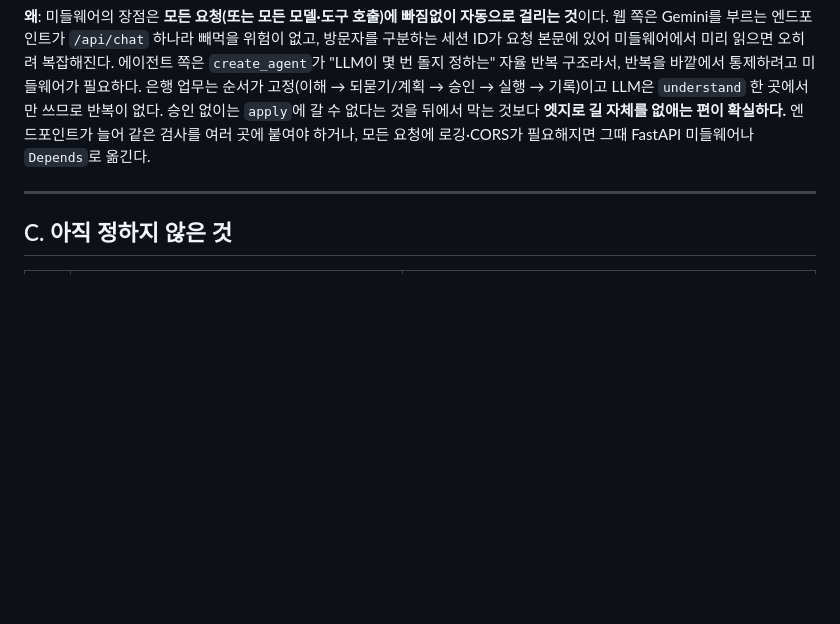
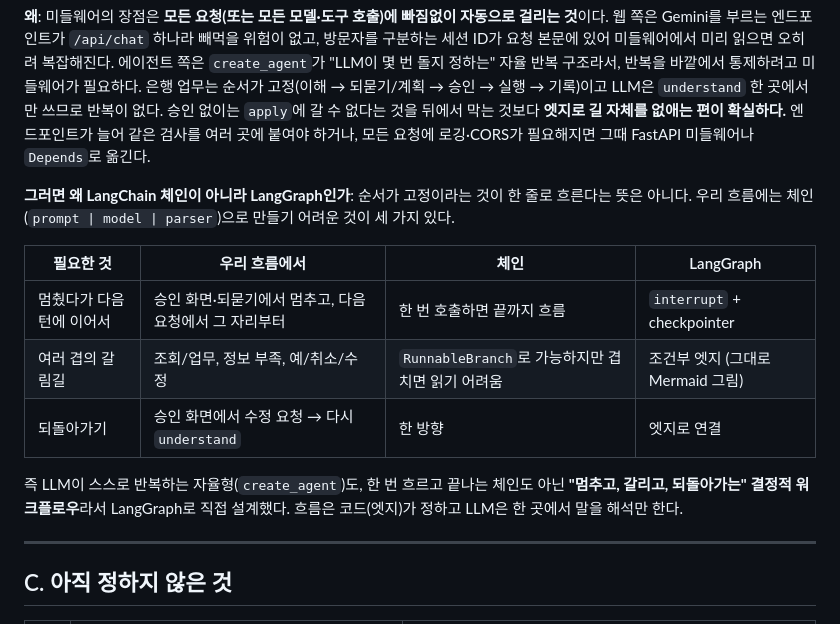
Before and after one commit to noviz-domino/langgraph-financial-agent, a Markdown page: docs/설계변경기록.md, the part around the change. GitHub-like rendering; blank space fills up the shorter version.

Commit message:
docs: 설계변경기록 B27에 LangGraph를 쓴 이유 추가

```diff
--- a/docs/설계변경기록.md
+++ b/docs/설계변경기록.md
@@ -334,6 +334,16 @@ Start → Intent & Parameter Parser → Info Sufficiency Check
 
 **왜**: 미들웨어의 장점은 **모든 요청(또는 모든 모델·도구 호출)에 빠짐없이 자동으로 걸리는 것**이다. 웹 쪽은 Gemini를 부르는 엔드포인트가 `/api/chat` 하나라 빼먹을 위험이 없고, 방문자를 구분하는 세션 ID가 요청 본문에 있어 미들웨어에서 미리 읽으면 오히려 복잡해진다. 에이전트 쪽은 `create_agent`가 "LLM이 몇 번 돌지 정하는" 자율 반복 구조라서, 반복을 바깥에서 통제하려고 미들웨어가 필요하다. 은행 업무는 순서가 고정(이해 → 되묻기/계획 → 승인 → 실행 → 기록)이고 LLM은 `understand` 한 곳에서만 쓰므로 반복이 없다. 승인 없이는 `apply`에 갈 수 없다는 것을 뒤에서 막는 것보다 **엣지로 길 자체를 없애는 편이 확실하다.** 엔드포인트가 늘어 같은 검사를 여러 곳에 붙여야 하거나, 모든 요청에 로깅·CORS가 필요해지면 그때 FastAPI 미들웨어나 `Depends`로 옮긴다.
 
+**그러면 왜 LangChain 체인이 아니라 LangGraph인가**: 순서가 고정이라는 것이 한 줄로 흐른다는 뜻은 아니다. 우리 흐름에는 체인(`prompt | model | parser`)으로 만들기 어려운 것이 세 가지 있다.
+
+| 필요한 것 | 우리 흐름에서 | 체인 | LangGraph |
+|---|---|---|---|
+| 멈췄다가 다음 턴에 이어서 | 승인 화면·되묻기에서 멈추고, 다음 요청에서 그 자리부터 | 한 번 호출하면 끝까지 흐름 | `interrupt` + checkpointer |
+| 여러 겹의 갈림길 | 조회/업무, 정보 부족, 예/취소/수정 | `RunnableBranch`로 가능하지만 겹치면 읽기 어려움 | 조건부 엣지 (그대로 Mermaid 그림) |
+| 되돌아가기 | 승인 화면에서 수정 요청 → 다시 `understand` | 한 방향 | 엣지로 연결 |
+
+즉 LLM이 스스로 반복하는 자율형(`create_agent`)도, 한 번 흐르고 끝나는 체인도 아닌 **"멈추고, 갈리고, 되돌아가는" 결정적 워크플로우**라서 LangGraph로 직접 설계했다. 흐름은 코드(엣지)가 정하고 LLM은 한 곳에서 말을 해석만 한다.
+
 ---
 
 ## C. 아직 정하지 않은 것
```
